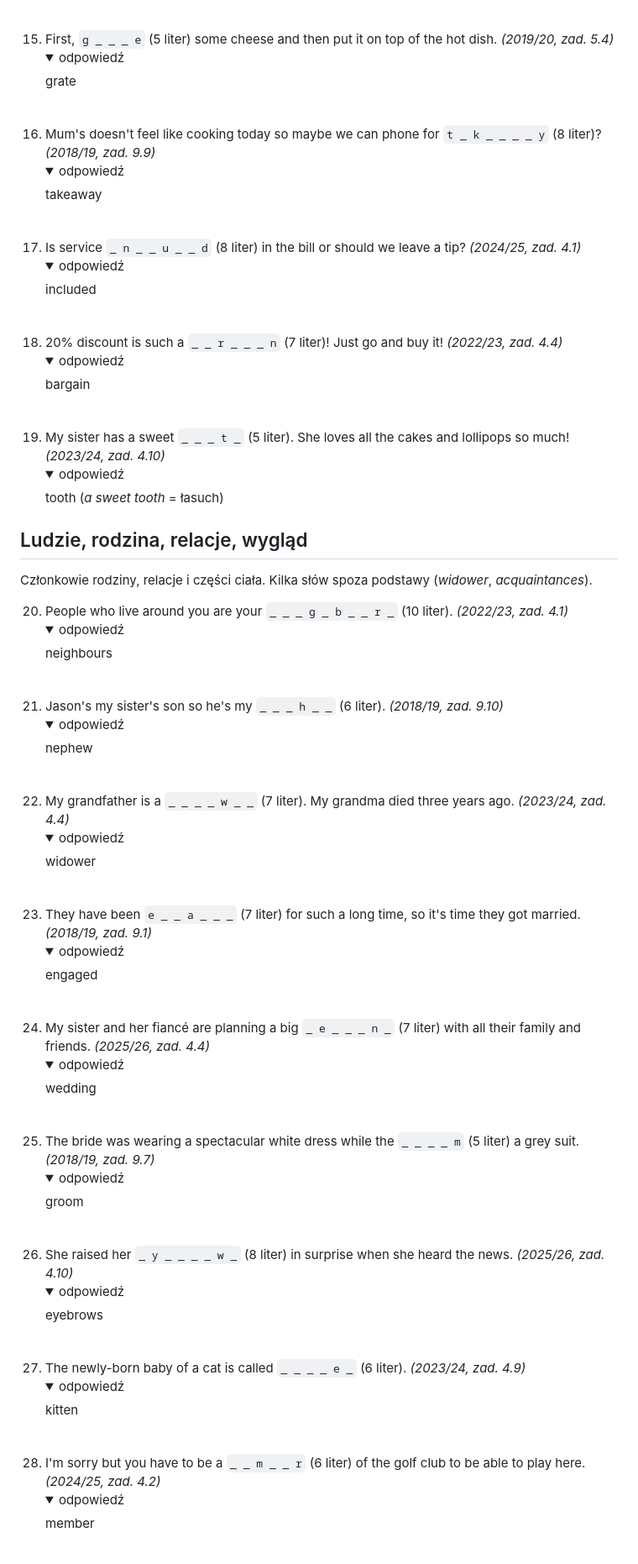
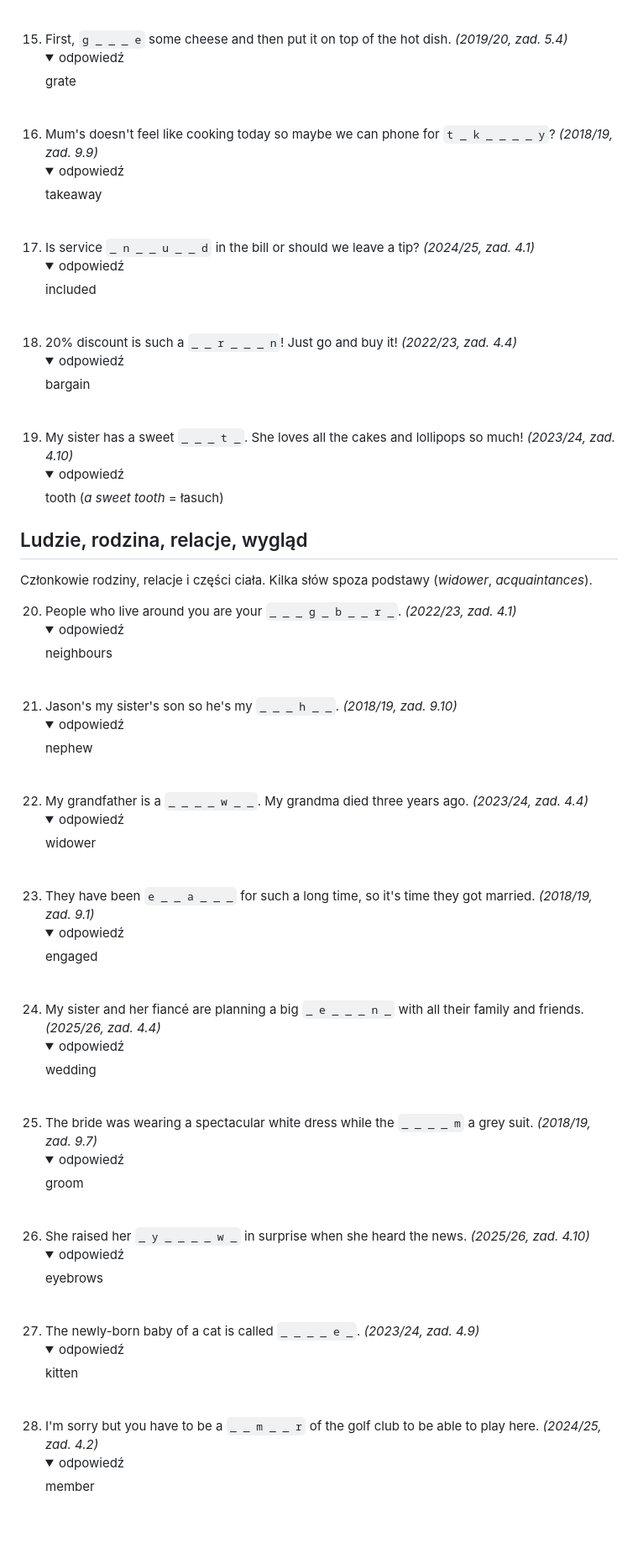
Before and after one commit to prondzyn/materialy-do-nauki-na-konkurs-przedmiotowy-z-angielskiego-kujawsko-pomorskiego-kuratora-oswiaty, a Markdown page: zadania-wg-typu/08-slownictwo-uzupelnij-wyraz.md, the part around one of its changes. Shown at 84% size. Rendered like a GitHub page; folded sections open; blank space fills up the shorter version.

```diff
--- a/zadania-wg-typu/08-slownictwo-uzupelnij-wyraz.md
+++ b/zadania-wg-typu/08-slownictwo-uzupelnij-wyraz.md
@@ -71,34 +71,34 @@ Słowa z kuchni i ze sklepu. Część jest krótka, ale trudna w pisowni.
     <details><summary>odpowiedź</summary>scrambled</details><br>
-15. First, `g _ _ _ e` (5 liter) some cheese and then put it on top of the hot dish. *(2019/20, zad. 5.4)*
+15. First, `g _ _ _ e` some cheese and then put it on top of the hot dish. *(2019/20, zad. 5.4)*
     <details><summary>odpowiedź</summary>grate</details><br>
-16. Mum's doesn't feel like cooking today so maybe we can phone for `t _ k _ _ _ _ y` (8 liter)? *(2018/19, zad. 9.9)*
+16. Mum's doesn't feel like cooking today so maybe we can phone for `t _ k _ _ _ _ y`? *(2018/19, zad. 9.9)*
     <details><summary>odpowiedź</summary>takeaway</details><br>
-17. Is service `_ n _ _ u _ _ d` (8 liter) in the bill or should we leave a tip? *(2024/25, zad. 4.1)*
+17. Is service `_ n _ _ u _ _ d` in the bill or should we leave a tip? *(2024/25, zad. 4.1)*
     <details><summary>odpowiedź</summary>included</details><br>
-18. 20% discount is such a `_ _ r _ _ _ n` (7 liter)! Just go and buy it! *(2022/23, zad. 4.4)*
+18. 20% discount is such a `_ _ r _ _ _ n`! Just go and buy it! *(2022/23, zad. 4.4)*
     <details><summary>odpowiedź</summary>bargain</details><br>
-19. My sister has a sweet `_ _ _ t _` (5 liter). She loves all the cakes and lollipops so much! *(2023/24, zad. 4.10)*
+19. My sister has a sweet `_ _ _ t _`. She loves all the cakes and lollipops so much! *(2023/24, zad. 4.10)*
     <details><summary>odpowiedź</summary>tooth (<i>a sweet tooth</i> = łasuch)</details>
 
 ## Ludzie, rodzina, relacje, wygląd
 
 Członkowie rodziny, relacje i części ciała. Kilka słów spoza podstawy (*widower*, *acquaintances*).
 
-20. People who live around you are your `_ _ _ g _ b _ _ r _` (10 liter). *(2022/23, zad. 4.1)*
+20. People who live around you are your `_ _ _ g _ b _ _ r _`. *(2022/23, zad. 4.1)*
     <details><summary>odpowiedź</summary>neighbours</details><br>
-21. Jason's my sister's son so he's my `_ _ _ h _ _` (6 liter). *(2018/19, zad. 9.10)*
+21. Jason's my sister's son so he's my `_ _ _ h _ _`. *(2018/19, zad. 9.10)*
     <details><summary>odpowiedź</summary>nephew</details><br>
-22. My grandfather is a `_ _ _ _ w _ _` (7 liter). My grandma died three years ago. *(2023/24, zad. 4.4)*
+22. My grandfather is a `_ _ _ _ w _ _`. My grandma died three years ago. *(2023/24, zad. 4.4)*
     <details><summary>odpowiedź</summary>widower</details><br>
-23. They have been `e _ _ a _ _ _` (7 liter) for such a long time, so it's time they got married. *(2018/19, zad. 9.1)*
+23. They have been `e _ _ a _ _ _` for such a long time, so it's time they got married. *(2018/19, zad. 9.1)*
     <details><summary>odpowiedź</summary>engaged</details><br>
-24. My sister and her fiancé are planning a big `_ e _ _ _ n _` (7 liter) with all their family and friends. *(2025/26, zad. 4.4)*
+24. My sister and her fiancé are planning a big `_ e _ _ _ n _` with all their family and friends. *(2025/26, zad. 4.4)*
     <details><summary>odpowiedź</summary>wedding</details><br>
-25. The bride was wearing a spectacular white dress while the `_ _ _ _ m` (5 liter) a grey suit. *(2018/19, zad. 9.7)*
+25. The bride was wearing a spectacular white dress while the `_ _ _ _ m` a grey suit. *(2018/19, zad. 9.7)*
     <details><summary>odpowiedź</summary>groom</details><br>
-26. She raised her `_ y _ _ _ _ w _` (8 liter) in surprise when she heard the news. *(2025/26, zad. 4.10)*
+26. She raised her `_ y _ _ _ _ w _` in surprise when she heard the news. *(2025/26, zad. 4.10)*
     <details><summary>odpowiedź</summary>eyebrows</details><br>
-27. The newly-born baby of a cat is called `_ _ _ _ e _` (6 liter). *(2023/24, zad. 4.9)*
+27. The newly-born baby of a cat is called `_ _ _ _ e _`. *(2023/24, zad. 4.9)*
     <details><summary>odpowiedź</summary>kitten</details><br>
-28. I'm sorry but you have to be a `_ _ m _ _ r` (6 liter) of the golf club to be able to play here. *(2024/25, zad. 4.2)*
+28. I'm sorry but you have to be a `_ _ m _ _ r` of the golf club to be able to play here. *(2024/25, zad. 4.2)*
     <details><summary>odpowiedź</summary>member</details><br>
```
Also changed, not shown: other parts of zadania-wg-typu/08-slownictwo-uzupelnij-wyraz.md (+46 -46 lines).
